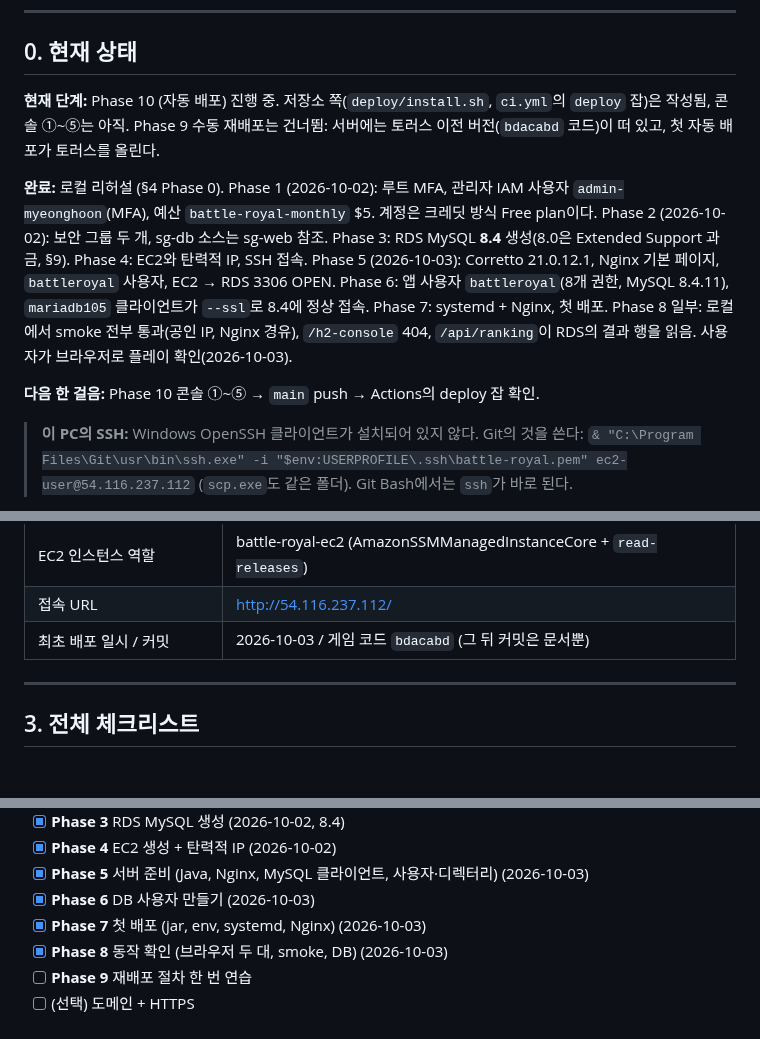
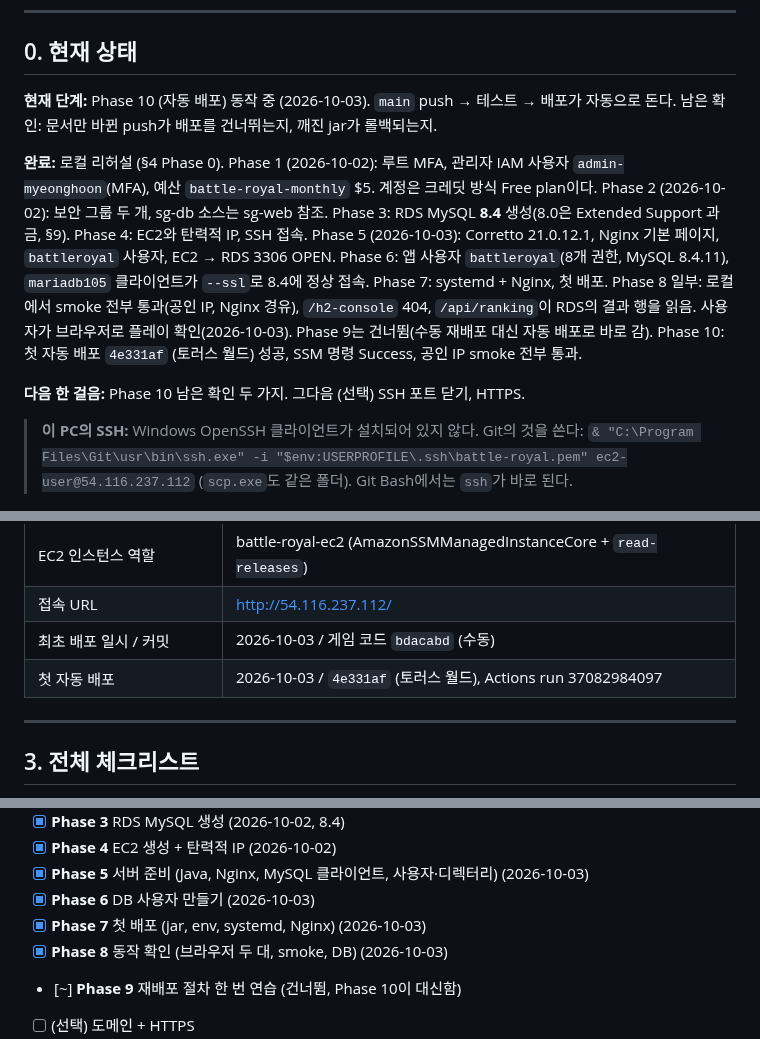
Before and after one commit to mhoo999/battle-royal, a Markdown page: docs/AWS_DEPLOYMENT.md, 3 parts joined by grey strips. Drawn GitHub-style; blank space fills up the shorter version.

Commit message:
docs: continuous deployment is live; record the OIDC subject fix
Co-Authored-By: Claude Opus 5.5 <noreply@anthropic.com>

```diff
--- a/docs/AWS_DEPLOYMENT.md
+++ b/docs/AWS_DEPLOYMENT.md
@@ -14,9 +14,8 @@
 
 ## 0. 현재 상태
 
-**현재 단계:** Phase 10 (자동 배포) 진행 중. 저장소 쪽(`deploy/install.sh`, `ci.yml`의
-`deploy` 잡)은 작성됨, 콘솔 ①~⑤는 아직. Phase 9 수동 재배포는 건너뜀: 서버에는 토러스 이전
-버전(`bdacabd` 코드)이 떠 있고, 첫 자동 배포가 토러스를 올린다.
+**현재 단계:** Phase 10 (자동 배포) 동작 중 (2026-10-03). `main` push → 테스트 → 배포가
+자동으로 돈다. 남은 확인: 문서만 바뀐 push가 배포를 건너뛰는지, 깨진 jar가 롤백되는지.
 
 **완료:** 로컬 리허설 (§4 Phase 0). Phase 1 (2026-10-02): 루트 MFA, 관리자 IAM
 사용자 `admin-myeonghoon`(MFA), 예산 `battle-royal-monthly` $5. 계정은 크레딧 방식
@@ -27,8 +26,10 @@ IP, SSH 접속. Phase 5 (2026-10-03): Corretto 21.0.12.1, Nginx 기본 페이지
 `mariadb105` 클라이언트가 `--ssl`로 8.4에 정상 접속. Phase 7: systemd + Nginx, 첫 배포.
 Phase 8 일부: 로컬에서 smoke 전부 통과(공인 IP, Nginx 경유), `/h2-console` 404,
 `/api/ranking`이 RDS의 결과 행을 읽음. 사용자가 브라우저로 플레이 확인(2026-10-03).
+Phase 9는 건너뜀(수동 재배포 대신 자동 배포로 바로 감). Phase 10: 첫 자동 배포 `4e331af`
+(토러스 월드) 성공, SSM 명령 Success, 공인 IP smoke 전부 통과.
 
-**다음 한 걸음:** Phase 10 콘솔 ①~⑤ → `main` push → Actions의 deploy 잡 확인.
+**다음 한 걸음:** Phase 10 남은 확인 두 가지. 그다음 (선택) SSH 포트 닫기, HTTPS.
 
 > **이 PC의 SSH:** Windows OpenSSH 클라이언트가 설치되어 있지 않다. Git의 것을 쓴다:
 > `& "C:\Program Files\Git\usr\bin\ssh.exe" -i "$env:USERPROFILE\.ssh\battle-royal.pem" ec2-user@54.116.237.112`
@@ -109,7 +110,8 @@ Phase 8 일부: 로컬에서 smoke 전부 통과(공인 IP, Nginx 경유), `/h2-
 | GitHub 배포 역할 | `deploy` (arn:aws:iam::495791792486:role/deploy, 인라인 정책 `deploy`) |
 | EC2 인스턴스 역할 | battle-royal-ec2 (AmazonSSMManagedInstanceCore + `read-releases`) |
 | 접속 URL | http://54.116.237.112/ |
-| 최초 배포 일시 / 커밋 | 2026-10-03 / 게임 코드 `bdacabd` (그 뒤 커밋은 문서뿐) |
+| 최초 배포 일시 / 커밋 | 2026-10-03 / 게임 코드 `bdacabd` (수동) |
+| 첫 자동 배포 | 2026-10-03 / `4e331af` (토러스 월드), Actions run 37082984097 |
 
 ---
 
@@ -124,5 +126,5 @@ Phase 8 일부: 로컬에서 smoke 전부 통과(공인 IP, Nginx 경유), `/h2-
 - [x] **Phase 6** DB 사용자 만들기 (2026-10-03)
 - [x] **Phase 7** 첫 배포 (jar, env, systemd, Nginx) (2026-10-03)
 - [x] **Phase 8** 동작 확인 (브라우저 두 대, smoke, DB) (2026-10-03)
-- [ ] **Phase 9** 재배포 절차 한 번 연습
+- [~] **Phase 9** 재배포 절차 한 번 연습 (건너뜀, Phase 10이 대신함)
 - [ ] (선택) 도메인 + HTTPS
```
Also changed, not shown: other parts of docs/AWS_DEPLOYMENT.md (+2 -1 lines), progress.md (+13 -4 lines).
